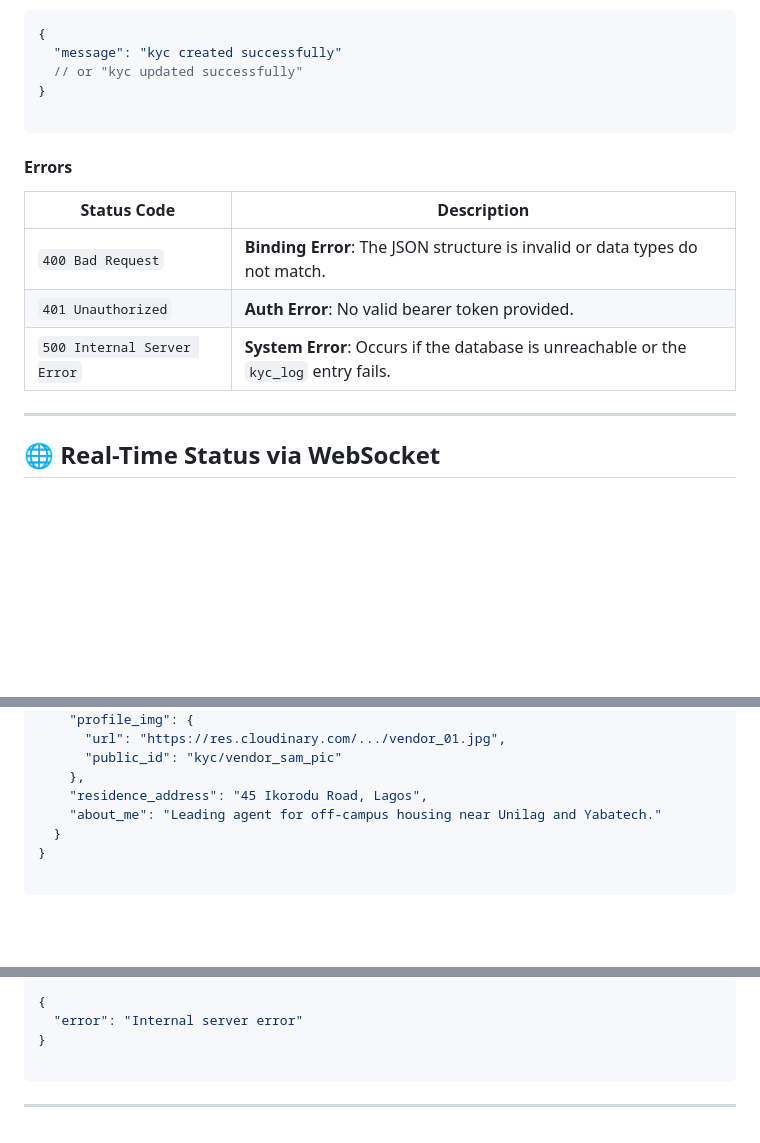
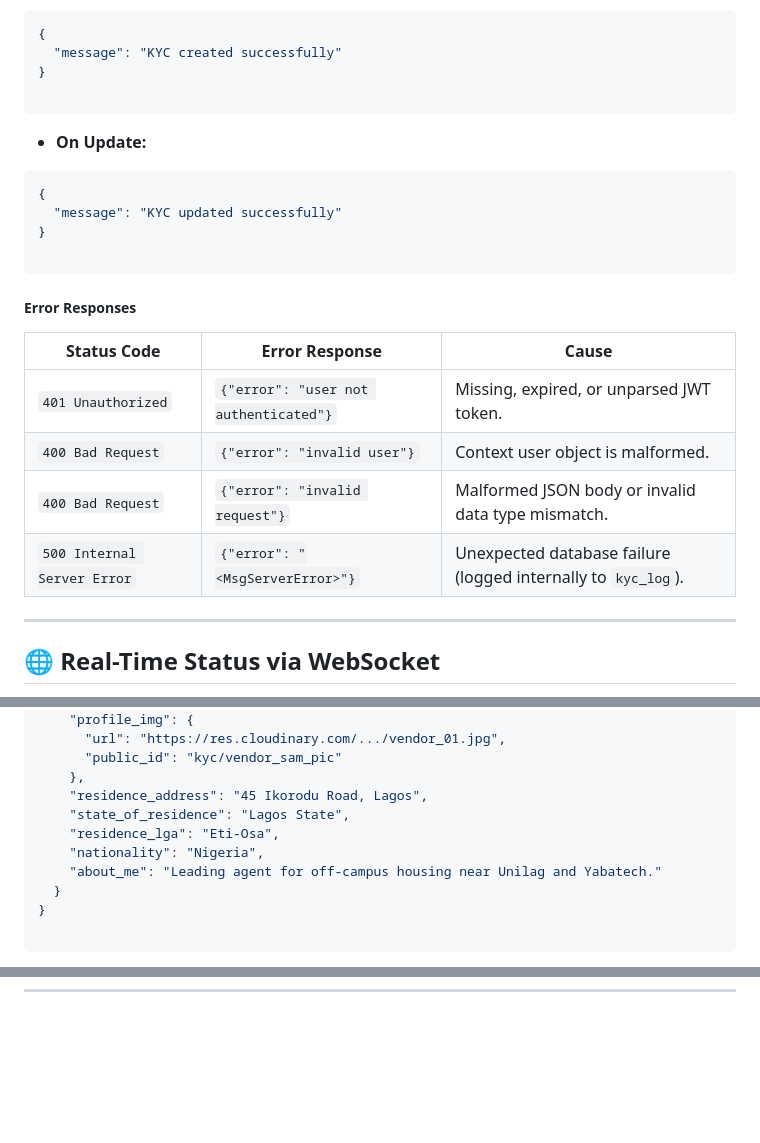
Before and after one commit to ufindaafrica/ufinda_v0.01, a Markdown page: readme/VendorKycReadMe.md, 3 parts joined by grey strips. Drawn GitHub-style; blank space fills up the shorter version.

````diff
--- a/readme/VendorKycReadMe.md
+++ b/readme/VendorKycReadMe.md
@@ -209,20 +212,29 @@ The backend follows a **"Check then Act"** pattern to handle the transition betw
 ```json
 {
-  "message": "kyc created successfully"
-  // or "kyc updated successfully"
+  "message": "KYC created successfully"
 }
 
 ```
 
-#### Errors
 
-| Status Code | Description |
-| --- | --- |
-| `400 Bad Request` | **Binding Error**: The JSON structure is invalid or data types do not match. |
-| `401 Unauthorized` | **Auth Error**: No valid bearer token provided. |
-| `500 Internal Server Error` | **System Error**: Occurs if the database is unreachable or the `kyc_log` entry fails. |
+* **On Update:**
+```json
+{
+  "message": "KYC updated successfully"
+}
 
------
+```
+
+##### Error Responses
+
+| Status Code | Error Response | Cause |
+| --- | --- | --- |
+| `401 Unauthorized` | `{"error": "user not authenticated"}` | Missing, expired, or unparsed JWT token. |
+| `400 Bad Request` | `{"error": "invalid user"}` | Context user object is malformed. |
+| `400 Bad Request` | `{"error": "invalid request"}` | Malformed JSON body or invalid data type mismatch. |
+| `500 Internal Server Error` | `{"error": "<MsgServerError>"}` | Unexpected database failure (logged internally to `kyc_log`). |
+
+---------
 
 ## 🌐 Real-Time Status via WebSocket
 
@@ -309,6 +321,9 @@ Returns a unified object representing the vendor's public and private profile da
       "public_id": "kyc/vendor_sam_pic"
     },
     "residence_address": "45 Ikorodu Road, Lagos",
+    "state_of_residence": "Lagos State",
+    "residence_lga": "Eti-Osa",
+    "nationality": "Nigeria",
     "about_me": "Leading agent for off-campus housing near Unilag and Yabatech."
   }
 }
@@ -414,8 +346,0 @@ Occurs if there is a database failure during the update process.
-```json
-{
-  "error": "Internal server error"
-}
-
-```
-
----
````
Also changed, not shown: other parts of readme/VendorKycReadMe.md (+33 -112 lines).
